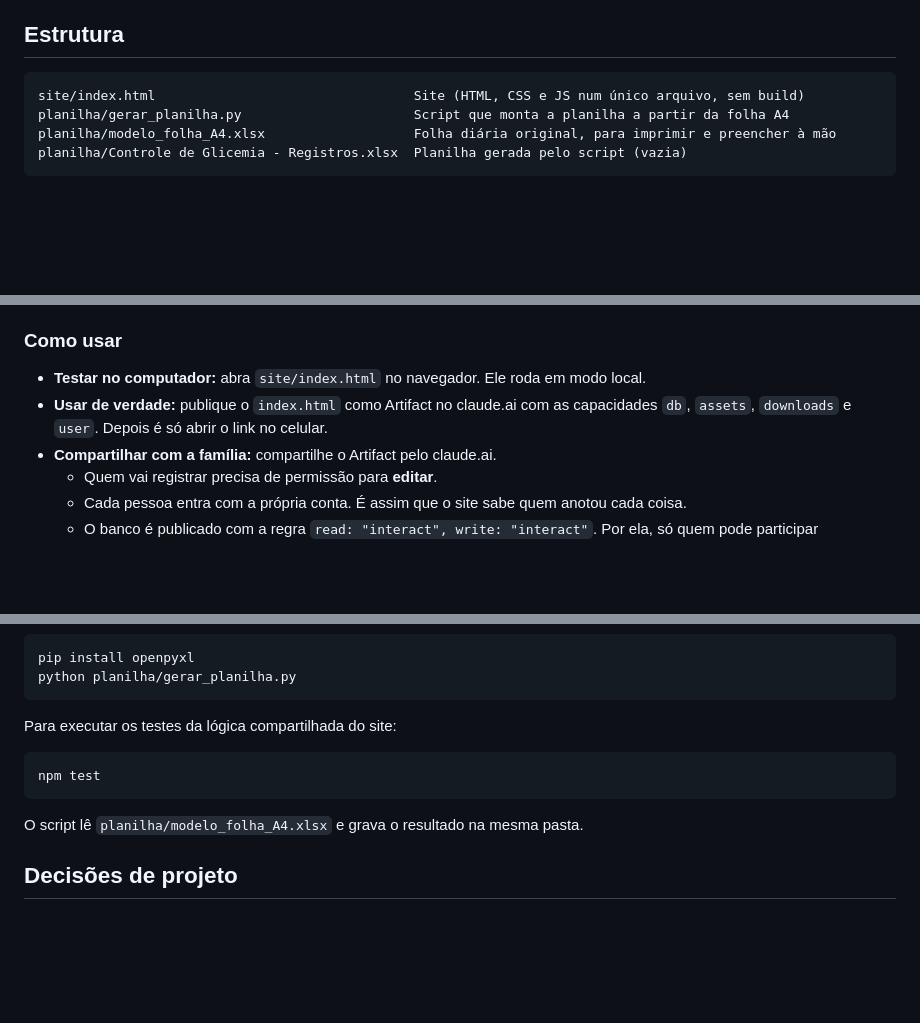
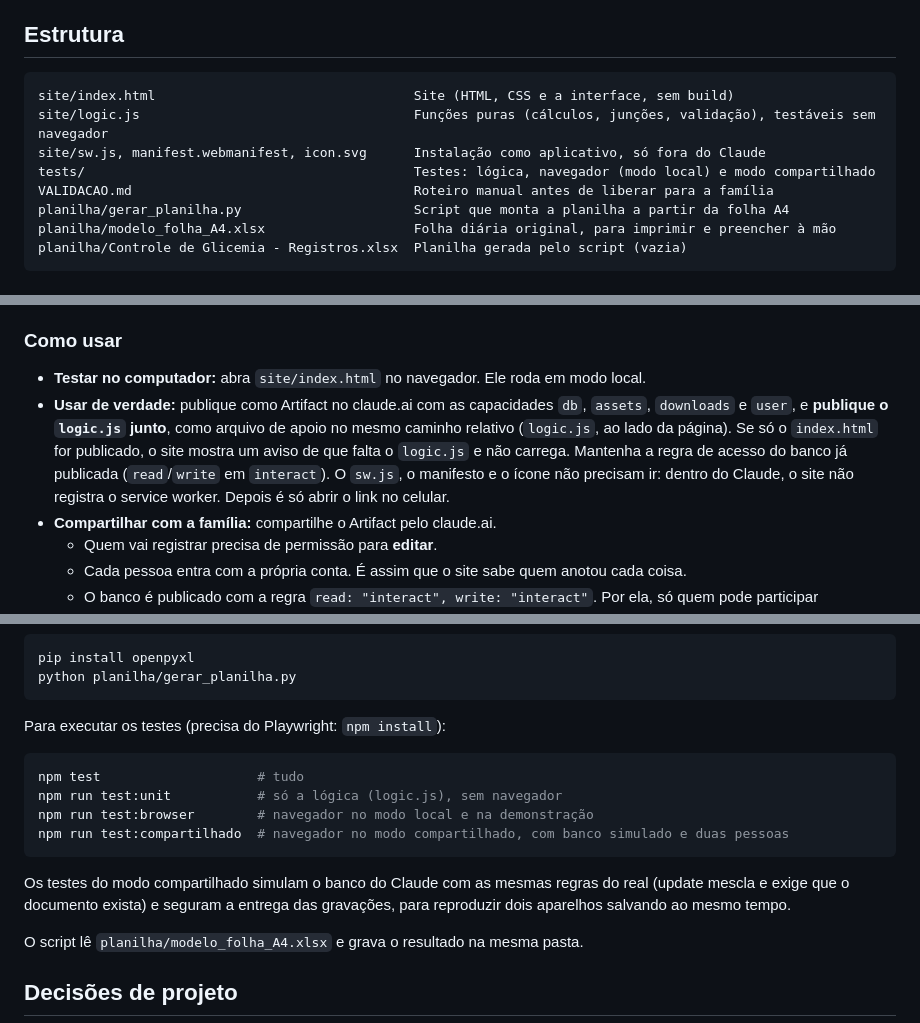
Before and after one commit to araujovito/glicemia-miguel, a Markdown page: README.md, 3 parts joined by grey strips. GitHub-like rendering; blank space fills up the shorter version.

Commit message:
Documenta como publicar no Claude com o logic.js e como rodar os testes
A estrutura descrita no README ainda dizia que o site era "HTML, CSS e
JS num único arquivo", e a instrução de publicação mandava publicar só
o index.html. Desde a separação das funções em site/logic.js, seguir
essa instrução gera o problema tratado em "Explica o problema em vez
de mostrar tela branca quando falta logic.js".

- Estrutura: inclui logic.js, os arquivos do aplicativo instalável
  (sw.js, manifesto e ícone, só fora do Claude), a pasta tests/ e o
  VALIDACAO.md.
- "Usar de verdade": publicar o logic.js junto, como arquivo de apoio
  ao lado da página, manter a regra de acesso do banco
  (read/write "interact") e não publicar o sw.js.
- Testes: os quatro scripts do npm (tudo, lógica, navegador no modo
  local e modo compartilhado) e o que o teste do modo compartilhado
  simula.

````diff
--- a/README.md
+++ b/README.md
@@ -14,7 +14,11 @@ O projeto tem duas partes, que funcionam de forma independente:
 ## Estrutura
 
 ```
-site/index.html                                 Site (HTML, CSS e JS num único arquivo, sem build)
+site/index.html                                 Site (HTML, CSS e a interface, sem build)
+site/logic.js                                   Funções puras (cálculos, junções, validação), testáveis sem navegador
+site/sw.js, manifest.webmanifest, icon.svg      Instalação como aplicativo, só fora do Claude
+tests/                                          Testes: lógica, navegador (modo local) e modo compartilhado
+VALIDACAO.md                                    Roteiro manual antes de liberar para a família
 planilha/gerar_planilha.py                      Script que monta a planilha a partir da folha A4
 planilha/modelo_folha_A4.xlsx                   Folha diária original, para imprimir e preencher à mão
 planilha/Controle de Glicemia - Registros.xlsx  Planilha gerada pelo script (vazia)
@@ -87,7 +91,7 @@ Se essas capacidades não estiverem disponíveis, o site entra em **modo local**
 ### Como usar
 
 - **Testar no computador:** abra `site/index.html` no navegador. Ele roda em modo local.
-- **Usar de verdade:** publique o `index.html` como Artifact no claude.ai com as capacidades `db`, `assets`, `downloads` e `user`. Depois é só abrir o link no celular.
+- **Usar de verdade:** publique como Artifact no claude.ai com as capacidades `db`, `assets`, `downloads` e `user`, e **publique o `logic.js` junto**, como arquivo de apoio no mesmo caminho relativo (`logic.js`, ao lado da página). Se só o `index.html` for publicado, o site mostra um aviso de que falta o `logic.js` e não carrega. Mantenha a regra de acesso do banco já publicada (`read`/`write` em `interact`). O `sw.js`, o manifesto e o ícone não precisam ir: dentro do Claude, o site não registra o service worker. Depois é só abrir o link no celular.
 - **Compartilhar com a família:** compartilhe o Artifact pelo claude.ai.
   - Quem vai registrar precisa de permissão para **editar**.
   - Cada pessoa entra com a própria conta. É assim que o site sabe quem anotou cada coisa.
@@ -142,11 +146,16 @@ pip install openpyxl
 python planilha/gerar_planilha.py
 ```
 
-Para executar os testes da lógica compartilhada do site:
+Para executar os testes (precisa do Playwright: `npm install`):
 
 ```bash
-npm test
+npm test                    # tudo
+npm run test:unit           # só a lógica (logic.js), sem navegador
+npm run test:browser        # navegador no modo local e na demonstração
+npm run test:compartilhado  # navegador no modo compartilhado, com banco simulado e duas pessoas
 ```
+
+Os testes do modo compartilhado simulam o banco do Claude com as mesmas regras do real (update mescla e exige que o documento exista) e seguram a entrega das gravações, para reproduzir dois aparelhos salvando ao mesmo tempo.
 
 O script lê `planilha/modelo_folha_A4.xlsx` e grava o resultado na mesma pasta.
 
````
